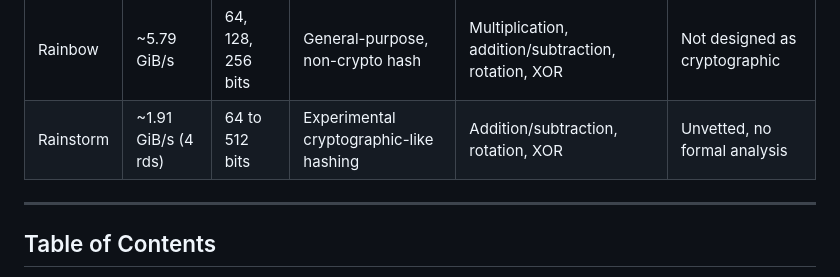
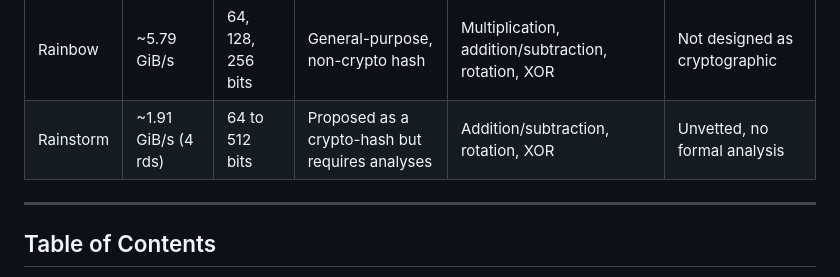
Before and after one commit to DOSAYGO-Research/rain, a Markdown page: README.md, the part around the change. GitHub-like rendering.

```diff
--- a/README.md
+++ b/README.md
@@ -14,7 +14,7 @@ The codebase includes:
 | Algorithm | Speed              | Hash Size        | Purpose                              | Core Mixing Function                              | Security                        |
 |-----------|--------------------|------------------|--------------------------------------|---------------------------------------------------|---------------------------------|
 | Rainbow   | ~5.79 GiB/s        | 64, 128, 256 bits| General-purpose, non-crypto hash      | Multiplication, addition/subtraction, rotation, XOR| Not designed as cryptographic   |
-| Rainstorm | ~1.91 GiB/s (4 rds)| 64 to 512 bits   | Experimental cryptographic-like hashing| Addition/subtraction, rotation, XOR                | Unvetted, no formal analysis    |
+| Rainstorm | ~1.91 GiB/s (4 rds)| 64 to 512 bits   | Proposed as a crypto-hash but requires analyses | Addition/subtraction, rotation, XOR                | Unvetted, no formal analysis    |
 
 ---
 
```
